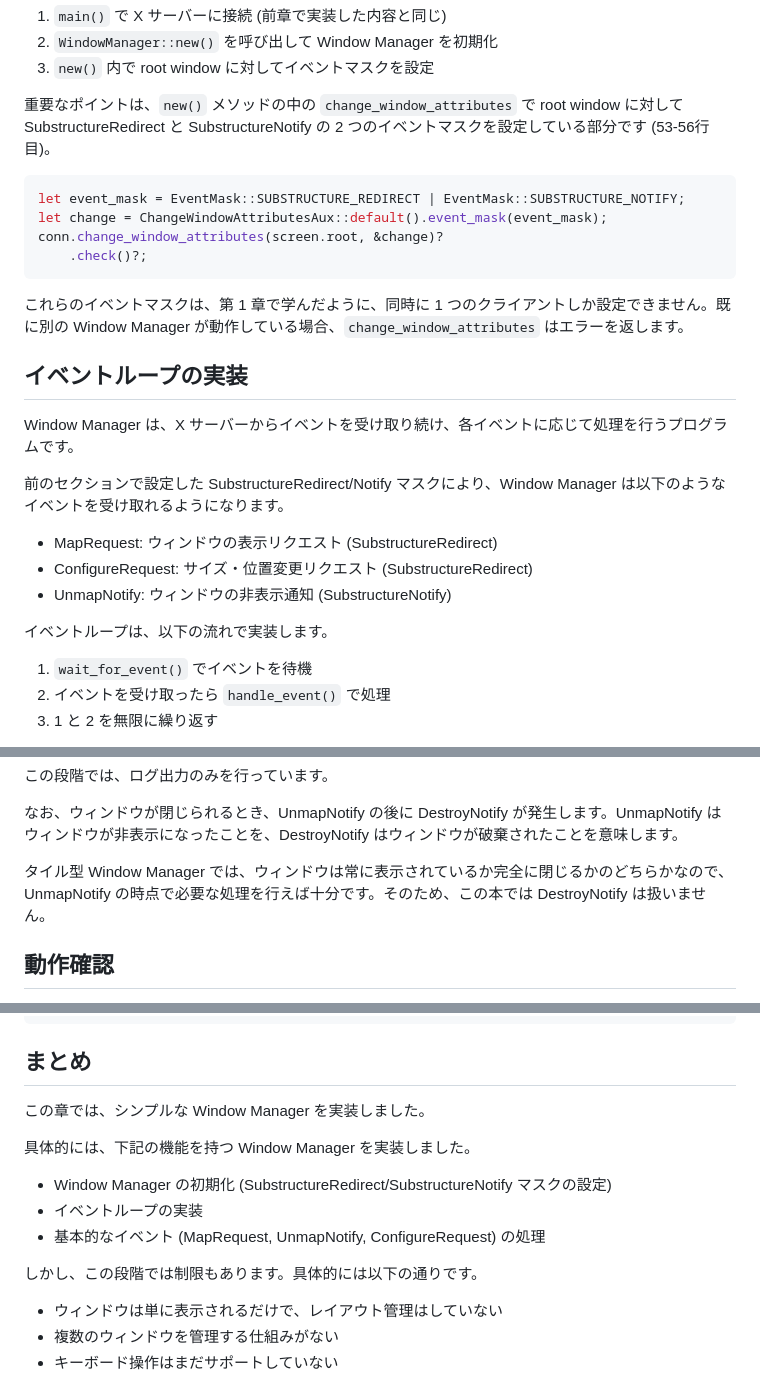
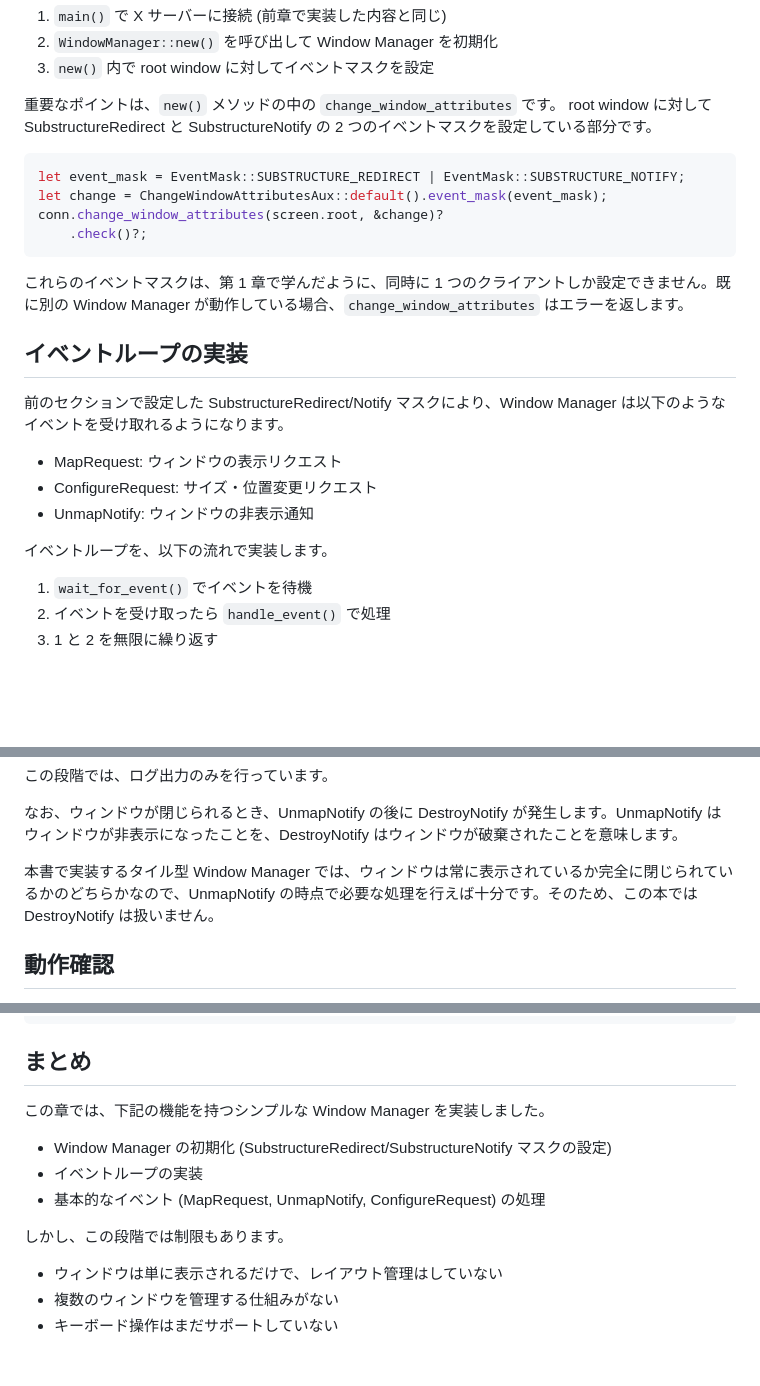
Before and after one commit to d-matsui/d-matsui.github.io, a Markdown page: books/rust-x11-wm-book/simple-wm.md, 3 parts joined by grey strips. Rendered like a GitHub page; blank space fills up the shorter version.

````diff
--- a/books/rust-x11-wm-book/simple-wm.md
+++ b/books/rust-x11-wm-book/simple-wm.md
@@ -79,7 +80,7 @@ fn main() -> Result<()> {
 2. `WindowManager::new()` を呼び出して Window Manager を初期化
 3. `new()` 内で root window に対してイベントマスクを設定
 
-重要なポイントは、`new()` メソッドの中の `change_window_attributes` で root window に対して SubstructureRedirect と SubstructureNotify の 2 つのイベントマスクを設定している部分です (53-56行目)。
+重要なポイントは、`new()` メソッドの中の `change_window_attributes` です。 root window に対して SubstructureRedirect と SubstructureNotify の 2 つのイベントマスクを設定している部分です。
 
 ```rust
 let event_mask = EventMask::SUBSTRUCTURE_REDIRECT | EventMask::SUBSTRUCTURE_NOTIFY;
@@ -92,15 +93,13 @@ conn.change_window_attributes(screen.root, &change)?
 
 ## イベントループの実装
 
-Window Manager は、X サーバーからイベントを受け取り続け、各イベントに応じて処理を行うプログラムです。
-
 前のセクションで設定した SubstructureRedirect/Notify マスクにより、Window Manager は以下のようなイベントを受け取れるようになります。
 
-- MapRequest: ウィンドウの表示リクエスト (SubstructureRedirect)
-- ConfigureRequest: サイズ・位置変更リクエスト (SubstructureRedirect)
-- UnmapNotify: ウィンドウの非表示通知 (SubstructureNotify)
+- MapRequest: ウィンドウの表示リクエスト
+- ConfigureRequest: サイズ・位置変更リクエスト
+- UnmapNotify: ウィンドウの非表示通知
 
-イベントループは、以下の流れで実装します。
+イベントループを、以下の流れで実装します。
 
 1. `wait_for_event()` でイベントを待機
 2. イベントを受け取ったら `handle_event()` で処理
@@ -212,7 +205,7 @@ fn handle_unmap_notify(&mut self, event: &UnmapNotifyEvent) -> Result<()> {
 
 なお、ウィンドウが閉じられるとき、UnmapNotify の後に DestroyNotify が発生します。UnmapNotify はウィンドウが非表示になったことを、DestroyNotify はウィンドウが破棄されたことを意味します。
 
-タイル型 Window Manager では、ウィンドウは常に表示されているか完全に閉じるかのどちらかなので、UnmapNotify の時点で必要な処理を行えば十分です。そのため、この本では DestroyNotify は扱いません。
+本書で実装するタイル型 Window Manager では、ウィンドウは常に表示されているか完全に閉じられているかのどちらかなので、UnmapNotify の時点で必要な処理を行えば十分です。そのため、この本では DestroyNotify は扱いません。
 
 ## 動作確認
 
@@ -345,15 +338,15 @@ fn main() -> Result<()> {
 
 ## まとめ
 
-この章では、シンプルな Window Manager を実装しました。
+この章では、下記の機能を持つシンプルな Window Manager を実装しました。
 
-具体的には、下記の機能を持つ Window Manager を実装しました。
 - Window Manager の初期化 (SubstructureRedirect/SubstructureNotify マスクの設定)
 - イベントループの実装
 - 基本的なイベント (MapRequest, UnmapNotify, ConfigureRequest) の処理
 
 
-しかし、この段階では制限もあります。具体的には以下の通りです。
+しかし、この段階では制限もあります。
+
 - ウィンドウは単に表示されるだけで、レイアウト管理はしていない
 - 複数のウィンドウを管理する仕組みがない
 - キーボード操作はまだサポートしていない
````
Also changed, not shown: other parts of books/rust-x11-wm-book/simple-wm.md (+18 -23 lines), books/rust-x11-wm-book/todo.md (+2 -1 lines).
